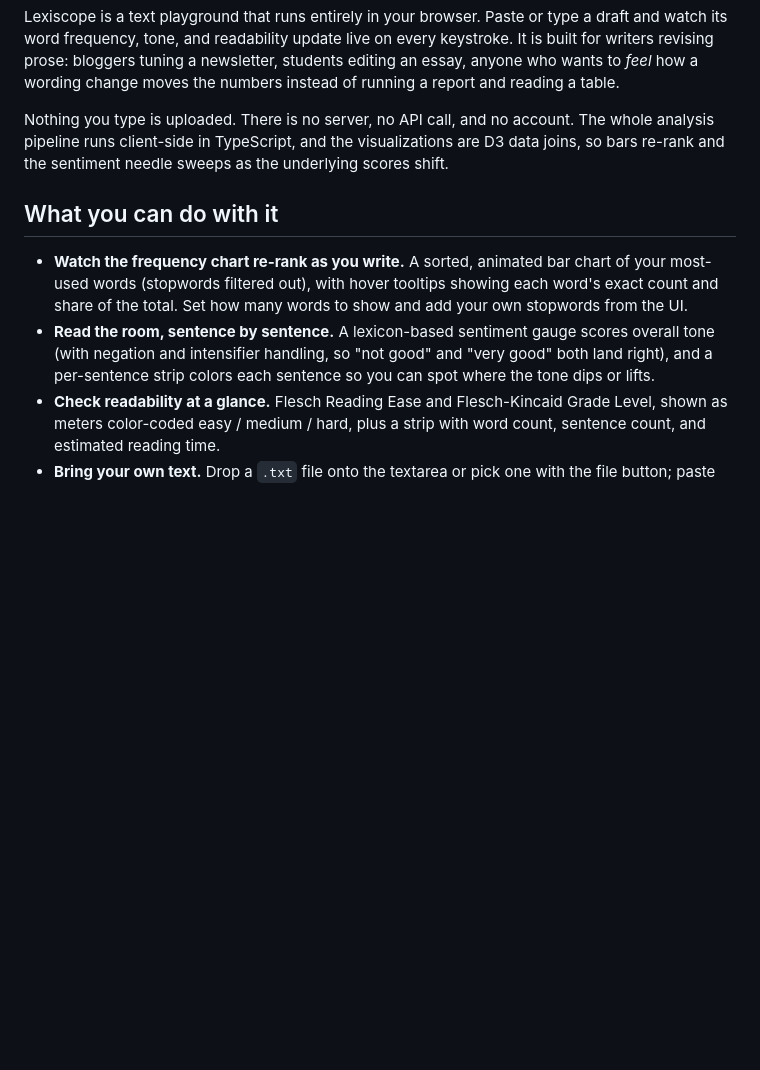
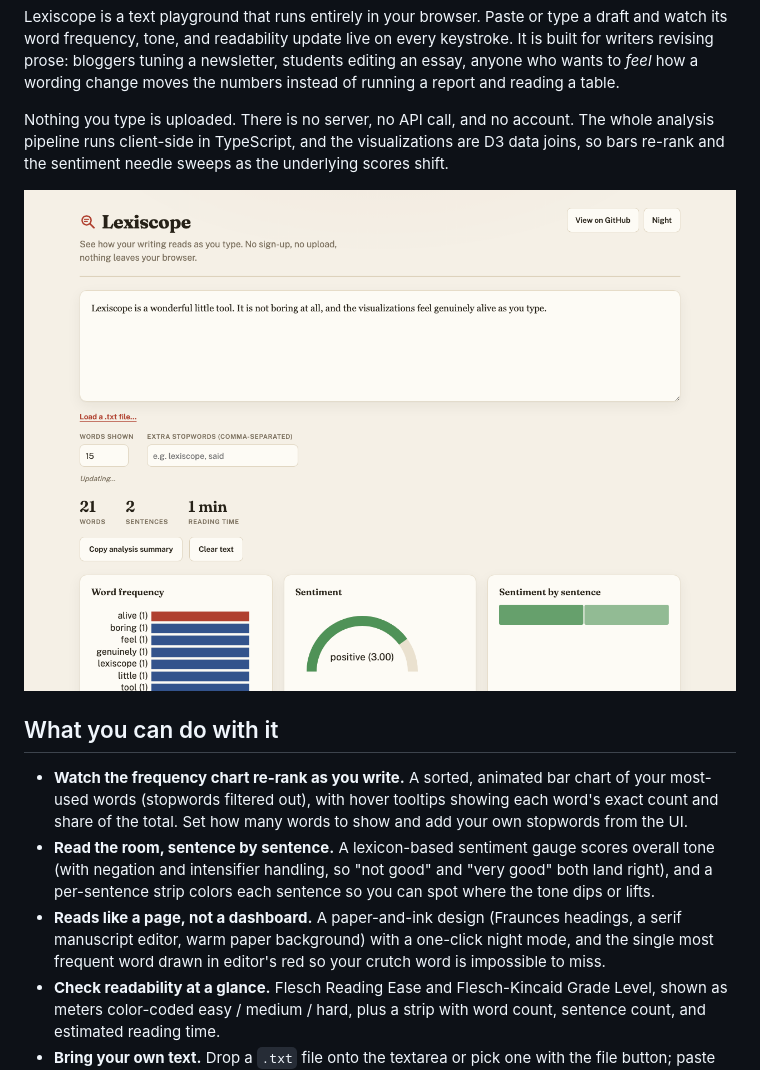
Before and after one commit to ctkrug/lexiscope, a Markdown page: README.md, the part around the change. Drawn GitHub-style; pictures changed too: docs/screenshot.png (added); blank space fills up the shorter version.

Commit message:
docs: add a paper-theme screenshot and the design feature bullet

```diff
--- a/README.md
+++ b/README.md
@@ -17,6 +17,8 @@ account. The whole analysis pipeline runs client-side in TypeScript, and the
 visualizations are D3 data joins, so bars re-rank and the sentiment needle
 sweeps as the underlying scores shift.
 
+![Lexiscope on its paper theme: the manuscript editor, live stats, and the word-frequency chart with the most-used word circled in editor red](docs/screenshot.png)
+
 ## What you can do with it
 
 - **Watch the frequency chart re-rank as you write.** A sorted, animated bar
@@ -27,6 +29,10 @@ sweeps as the underlying scores shift.
   scores overall tone (with negation and intensifier handling, so "not good"
   and "very good" both land right), and a per-sentence strip colors each
   sentence so you can spot where the tone dips or lifts.
+- **Reads like a page, not a dashboard.** A paper-and-ink design (Fraunces
+  headings, a serif manuscript editor, warm paper background) with a one-click
+  night mode, and the single most frequent word drawn in editor's red so your
+  crutch word is impossible to miss.
 - **Check readability at a glance.** Flesch Reading Ease and Flesch-Kincaid
   Grade Level, shown as meters color-coded easy / medium / hard, plus a strip
   with word count, sentence count, and estimated reading time.
```
